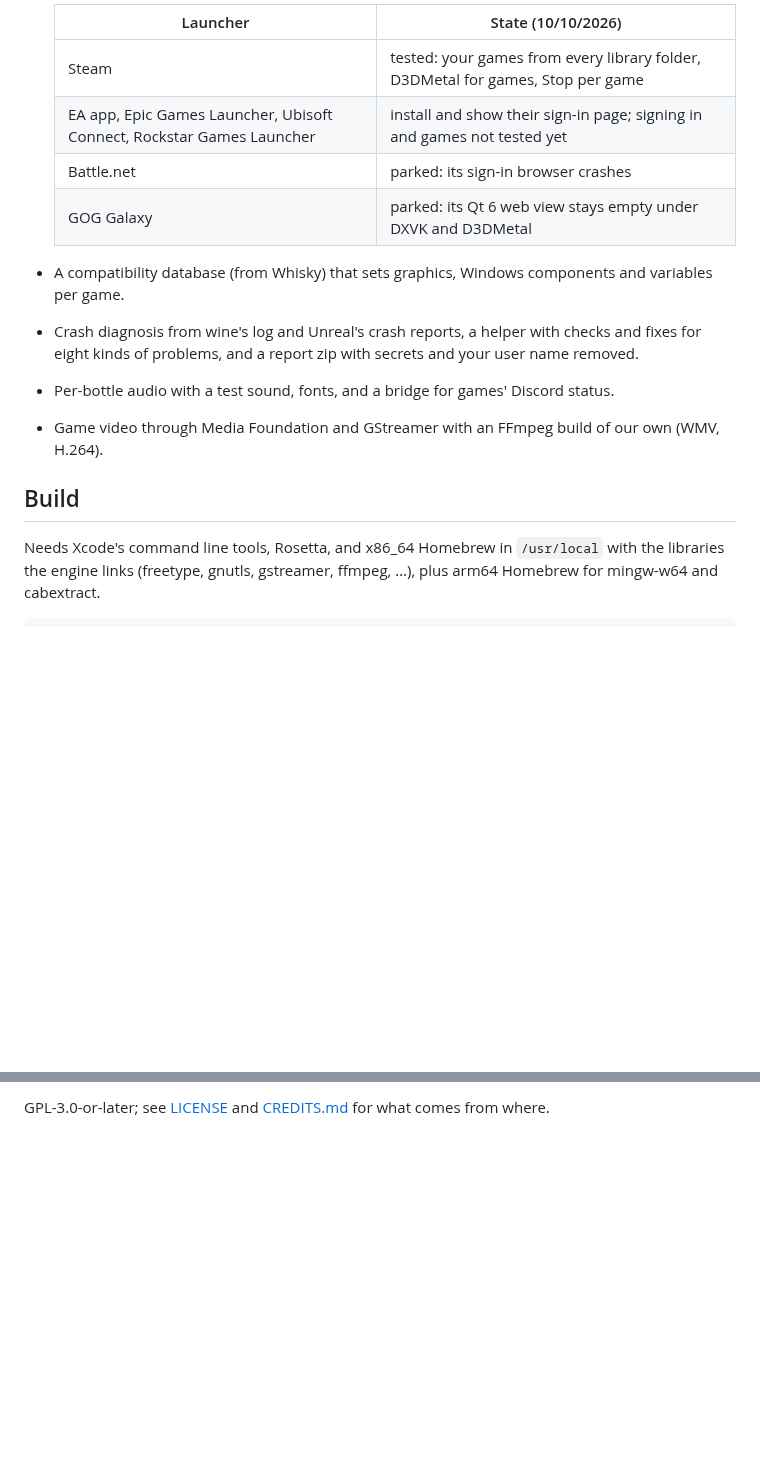
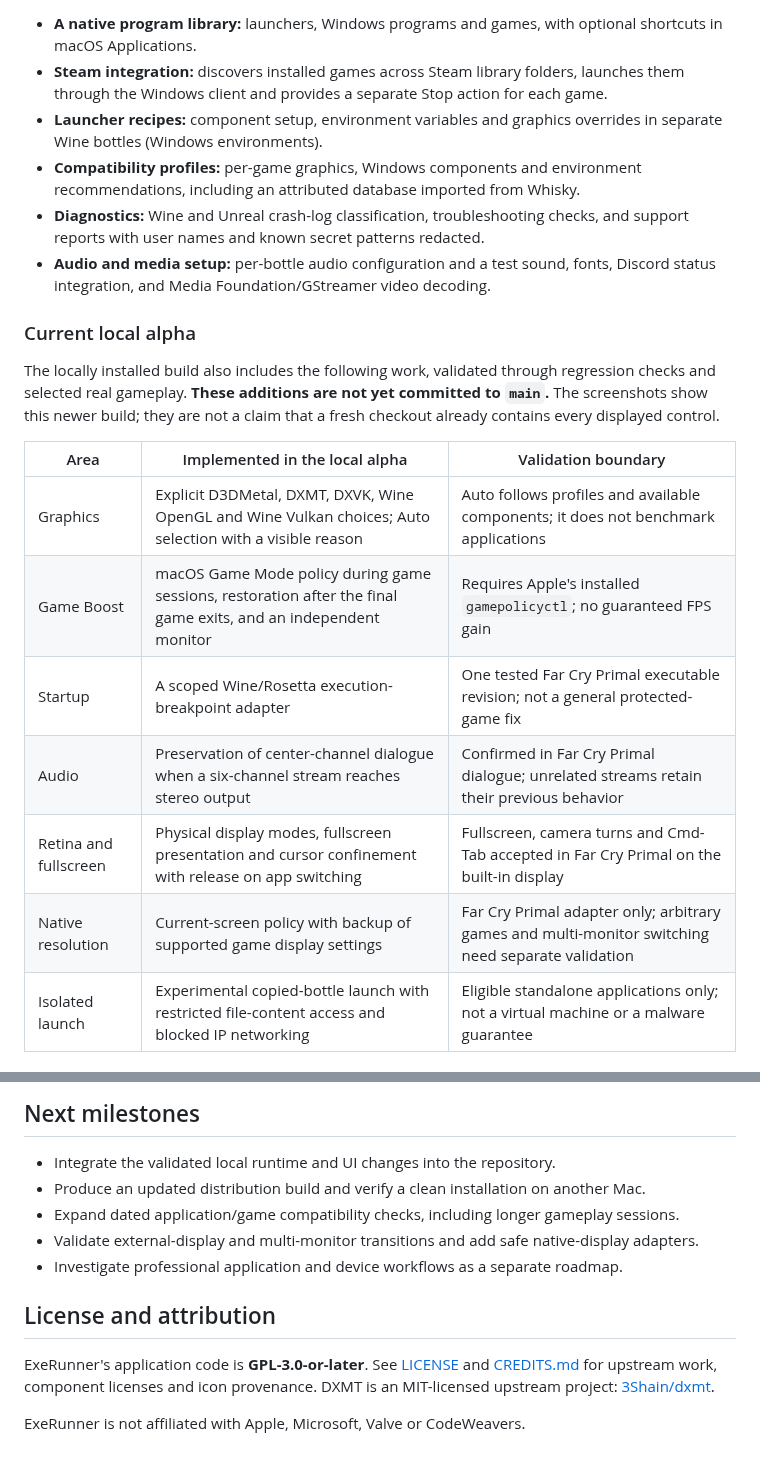
Before and after one commit to mmd-art/exerunner, a Markdown page: README.md, 2 parts joined by grey strips. Drawn GitHub-style; blank space fills up the shorter version.

```diff
--- a/README.md
+++ b/README.md
@@ -17,19 +31,31 @@ Status: private alpha (0.2), tested on an M2 Pro with macOS 27. Russian and Engl
 
-  | Launcher | State (10/10/2026) |
-  |---|---|
-  | Steam | tested: your games from every library folder, D3DMetal for games, Stop per game |
-  | EA app, Epic Games Launcher, Ubisoft Connect, Rockstar Games Launcher | install and show their sign-in page; signing in and games not tested yet |
-  | Battle.net | parked: its sign-in browser crashes |
-  | GOG Galaxy | parked: its Qt 6 web view stays empty under DXVK and D3DMetal |
-- A compatibility database (from Whisky) that sets graphics, Windows components and variables
-  per game.
-- Crash diagnosis from wine's log and Unreal's crash reports, a helper with checks and fixes for
-  eight kinds of problems, and a report zip with secrets and your user name removed.
-- Per-bottle audio with a test sound, fonts, and a bridge for games' Discord status.
-- Game video through Media Foundation and GStreamer with an FFmpeg build of our own (WMV, H.264).
+- **A native program library:** launchers, Windows programs and games, with optional
+  shortcuts in macOS Applications.
+- **Steam integration:** discovers installed games across Steam library folders, launches
+  them through the Windows client and provides a separate Stop action for each game.
+- **Launcher recipes:** component setup, environment variables and graphics overrides in
+  separate Wine bottles (Windows environments).
+- **Compatibility profiles:** per-game graphics, Windows components and environment
+  recommendations, including an attributed database imported from Whisky.
+- **Diagnostics:** Wine and Unreal crash-log classification, troubleshooting checks, and
+  support reports with user names and known secret patterns redacted.
+- **Audio and media setup:** per-bottle audio configuration and a test sound, fonts,
+  Discord status integration, and Media Foundation/GStreamer video decoding.
 
-## Build
+### Current local alpha
 
-Needs Xcode's command line tools, Rosetta, and x86_64 Homebrew in `/usr/local` with the
-libraries the engine links (freetype, gnutls, gstreamer, ffmpeg, …), plus arm64 Homebrew for
-mingw-w64 and cabextract.
+The locally installed build also includes the following work, validated through regression
+checks and selected real gameplay. **These additions are not yet committed to `main`.**
+The screenshots show this newer build; they are not a claim that a fresh checkout already
+contains every displayed control.
+
+| Area | Implemented in the local alpha | Validation boundary |
+| --- | --- | --- |
+| Graphics | Explicit D3DMetal, DXMT, DXVK, Wine OpenGL and Wine Vulkan choices; Auto selection with a visible reason | Auto follows profiles and available components; it does not benchmark applications |
+| Game Boost | macOS Game Mode policy during game sessions, restoration after the final game exits, and an independent monitor | Requires Apple's installed `gamepolicyctl`; no guaranteed FPS gain |
+| Startup | A scoped Wine/Rosetta execution-breakpoint adapter | One tested Far Cry Primal executable revision; not a general protected-game fix |
+| Audio | Preservation of center-channel dialogue when a six-channel stream reaches stereo output | Confirmed in Far Cry Primal dialogue; unrelated streams retain their previous behavior |
+| Retina and fullscreen | Physical display modes, fullscreen presentation and cursor confinement with release on app switching | Fullscreen, camera turns and Cmd-Tab accepted in Far Cry Primal on the built-in display |
+| Native resolution | Current-screen policy with backup of supported game display settings | Far Cry Primal adapter only; arbitrary games and multi-monitor switching need separate validation |
+| Isolated launch | Experimental copied-bottle launch with restricted file-content access and blocked IP networking | Eligible standalone applications only; not a virtual machine or a malware guarantee |
+
@@ -56,2 +153,16 @@ import its `.dmg` in the app once, and builds carry it from then on (see [CREDIT
 
-GPL-3.0-or-later; see [LICENSE](LICENSE) and [CREDITS.md](CREDITS.md) for what comes from where.
+## Next milestones
+
+- Integrate the validated local runtime and UI changes into the repository.
+- Produce an updated distribution build and verify a clean installation on another Mac.
+- Expand dated application/game compatibility checks, including longer gameplay sessions.
+- Validate external-display and multi-monitor transitions and add safe native-display adapters.
+- Investigate professional application and device workflows as a separate roadmap.
+
+## License and attribution
+
+ExeRunner's application code is **GPL-3.0-or-later**. See [LICENSE](LICENSE) and
+[CREDITS.md](CREDITS.md) for upstream work, component licenses and icon provenance.
+DXMT is an MIT-licensed upstream project: [3Shain/dxmt](https://github.com/3Shain/dxmt).
+
+ExeRunner is not affiliated with Apple, Microsoft, Valve or CodeWeavers.
```
Also changed, not shown: other parts of README.md (+107 -22 lines), docs/images/exerunner-catalog.png (added), docs/images/exerunner-settings.png (added).
